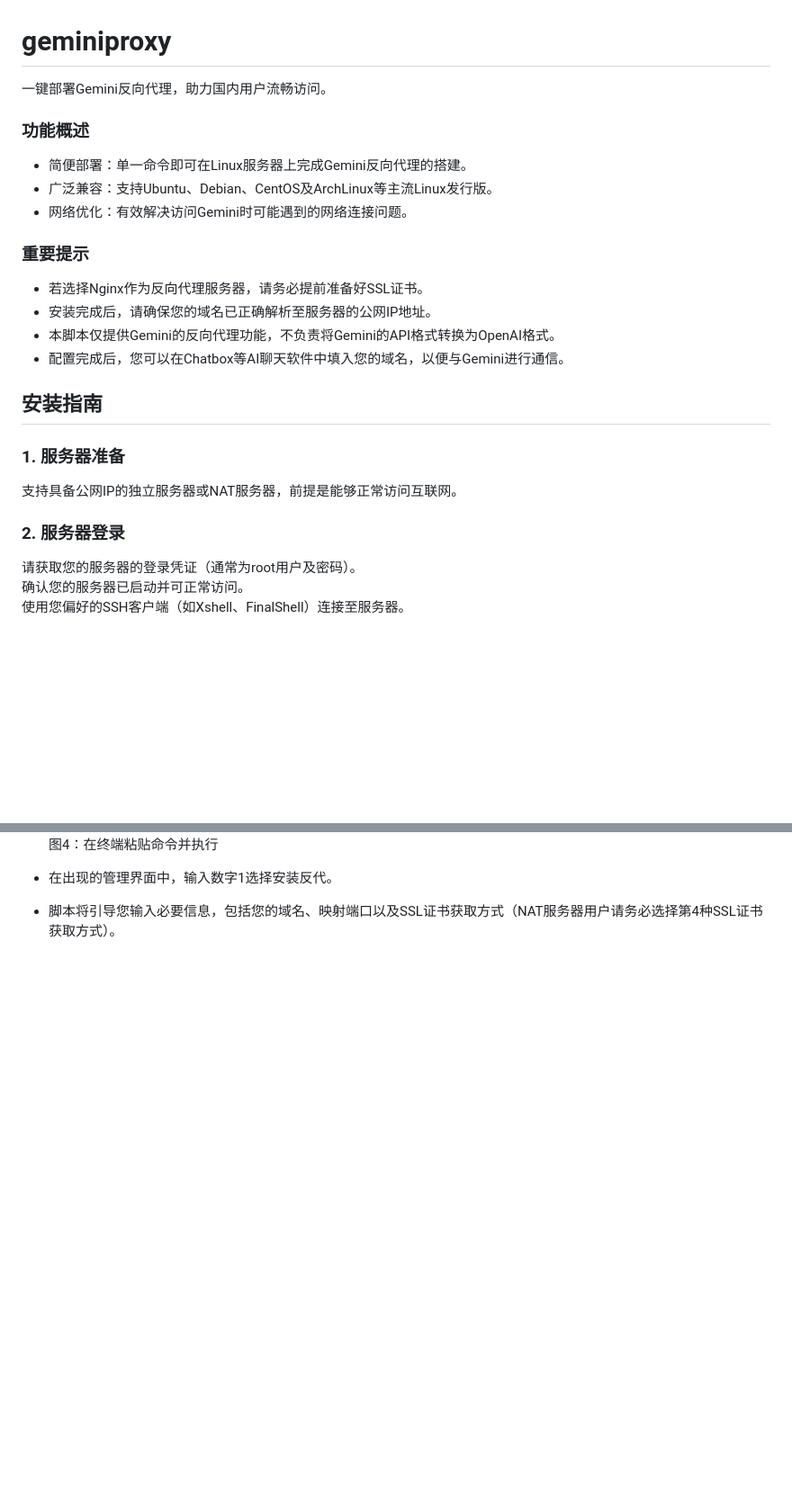
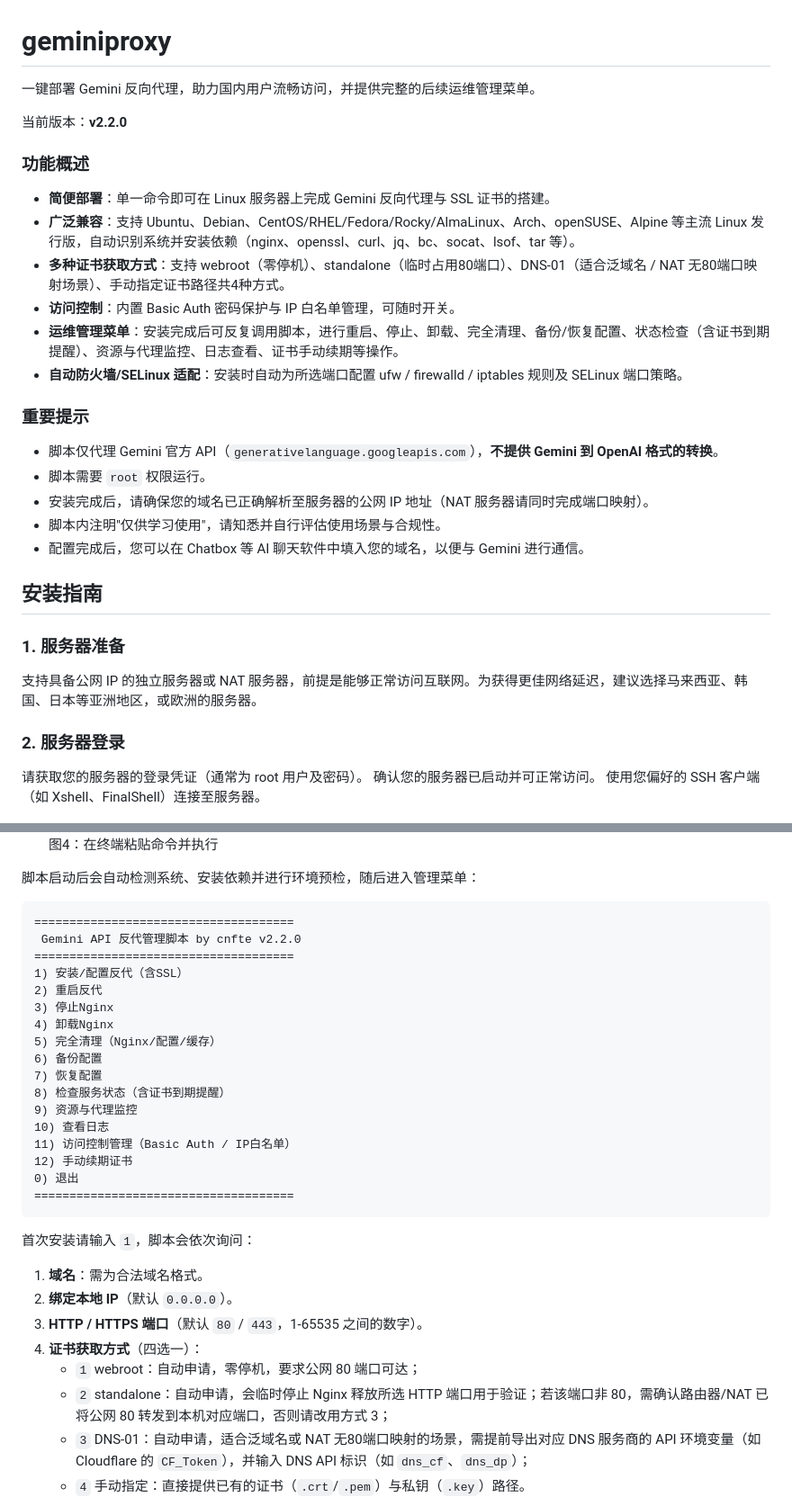
Before and after one commit to Cnfte/geminiproxy, a Markdown page: README.md, 2 parts joined by grey strips. Shown at 90% size. Drawn GitHub-style; blank space fills up the shorter version.

````diff
--- a/README.md
+++ b/README.md
@@ -1,27 +1,33 @@
 # geminiproxy
 
-一键部署Gemini反向代理，助力国内用户流畅访问。
+一键部署 Gemini 反向代理，助力国内用户流畅访问，并提供完整的后续运维管理菜单。
+
+当前版本：**v2.2.0**
 
 ### 功能概述
-- 简便部署：单一命令即可在Linux服务器上完成Gemini反向代理的搭建。
-- 广泛兼容：支持Ubuntu、Debian、CentOS及ArchLinux等主流Linux发行版。
-- 网络优化：有效解决访问Gemini时可能遇到的网络连接问题。
+- **简便部署**：单一命令即可在 Linux 服务器上完成 Gemini 反向代理与 SSL 证书的搭建。
+- **广泛兼容**：支持 Ubuntu、Debian、CentOS/RHEL/Fedora/Rocky/AlmaLinux、Arch、openSUSE、Alpine 等主流 Linux 发行版，自动识别系统并安装依赖（nginx、openssl、curl、jq、bc、socat、lsof、tar 等）。
+- **多种证书获取方式**：支持 webroot（零停机）、standalone（临时占用80端口）、DNS-01（适合泛域名 / NAT 无80端口映射场景）、手动指定证书路径共4种方式。
+- **访问控制**：内置 Basic Auth 密码保护与 IP 白名单管理，可随时开关。
+- **运维管理菜单**：安装完成后可反复调用脚本，进行重启、停止、卸载、完全清理、备份/恢复配置、状态检查（含证书到期提醒）、资源与代理监控、日志查看、证书手动续期等操作。
+- **自动防火墙/SELinux 适配**：安装时自动为所选端口配置 ufw / firewalld / iptables 规则及 SELinux 端口策略。
 
 ### 重要提示
-- 若选择Nginx作为反向代理服务器，请务必提前准备好SSL证书。
-- 安装完成后，请确保您的域名已正确解析至服务器的公网IP地址。
-- 本脚本仅提供Gemini的反向代理功能，不负责将Gemini的API格式转换为OpenAI格式。
-- 配置完成后，您可以在Chatbox等AI聊天软件中填入您的域名，以便与Gemini进行通信。
+- 脚本仅代理 Gemini 官方 API（`generativelanguage.googleapis.com`），**不提供 Gemini 到 OpenAI 格式的转换**。
+- 脚本需要 `root` 权限运行。
+- 安装完成后，请确保您的域名已正确解析至服务器的公网 IP 地址（NAT 服务器请同时完成端口映射）。
+- 脚本内注明"仅供学习使用"，请知悉并自行评估使用场景与合规性。
+- 配置完成后，您可以在 Chatbox 等 AI 聊天软件中填入您的域名，以便与 Gemini 进行通信。
 
 ## 安装指南
 
 ### 1. 服务器准备
-支持具备公网IP的独立服务器或NAT服务器，前提是能够正常访问互联网。
+支持具备公网 IP 的独立服务器或 NAT 服务器，前提是能够正常访问互联网。为获得更佳网络延迟，建议选择马来西亚、韩国、日本等亚洲地区，或欧洲的服务器。
 
 ### 2. 服务器登录
-请获取您的服务器的登录凭证（通常为root用户及密码）。
+请获取您的服务器的登录凭证（通常为 root 用户及密码）。
 确认您的服务器已启动并可正常访问。
-使用您偏好的SSH客户端（如Xshell、FinalShell）连接至服务器。
+使用您偏好的 SSH 客户端（如 Xshell、FinalShell）连接至服务器。
 
 ![查找登录信息和确保服务器开机](img/1.jpg)
 图1：确认登录凭证及服务器运行状态
@@ -40,8 +45,39 @@
   ![粘贴代码并回车执行](img/4.jpg)
   图4：在终端粘贴命令并执行
 
-- 在出现的管理界面中，输入数字1选择安装反代。
-- 脚本将引导您输入必要信息，包括您的域名、映射端口以及SSL证书获取方式（NAT服务器用户请务必选择第4种SSL证书获取方式）。
+脚本启动后会自动检测系统、安装依赖并进行环境预检，随后进入管理菜单：
+
+```
+=====================================
+ Gemini API 反代管理脚本 by cnfte v2.2.0
+=====================================
+1) 安装/配置反代（含SSL）
+2) 重启反代
+3) 停止Nginx
+4) 卸载Nginx
+5) 完全清理（Nginx/配置/缓存）
+6) 备份配置
+7) 恢复配置
+8) 检查服务状态（含证书到期提醒）
+9) 资源与代理监控
+10) 查看日志
+11) 访问控制管理（Basic Auth / IP白名单）
+12) 手动续期证书
+0) 退出
+=====================================
+```
+
+首次安装请输入 `1`，脚本会依次询问：
+
+1. **域名**：需为合法域名格式。
+2. **绑定本地 IP**（默认 `0.0.0.0`）。
+3. **HTTP / HTTPS 端口**（默认 `80` / `443`，1-65535 之间的数字）。
+4. **证书获取方式**（四选一）：
+   - `1` webroot：自动申请，零停机，要求公网 80 端口可达；
+   - `2` standalone：自动申请，会临时停止 Nginx 释放所选 HTTP 端口用于验证；若该端口非 80，需确认路由器/NAT 已将公网 80 转发到本机对应端口，否则请改用方式 3；
+   - `3` DNS-01：自动申请，适合泛域名或 NAT 无80端口映射的场景，需提前导出对应 DNS 服务商的 API 环境变量（如 Cloudflare 的 `CF_Token`），并输入 DNS API 标识（如 `dns_cf`、`dns_dp`）；
+   - `4` 手动指定：直接提供已有的证书（`.crt`/`.pem`）与私钥（`.key`）路径。
+
   ![输入安装所需信息](img/5.jpg)
   图5：按提示输入域名、端口及SSL配置
 
````
Also changed, not shown: other parts of README.md (+32 -7 lines).
